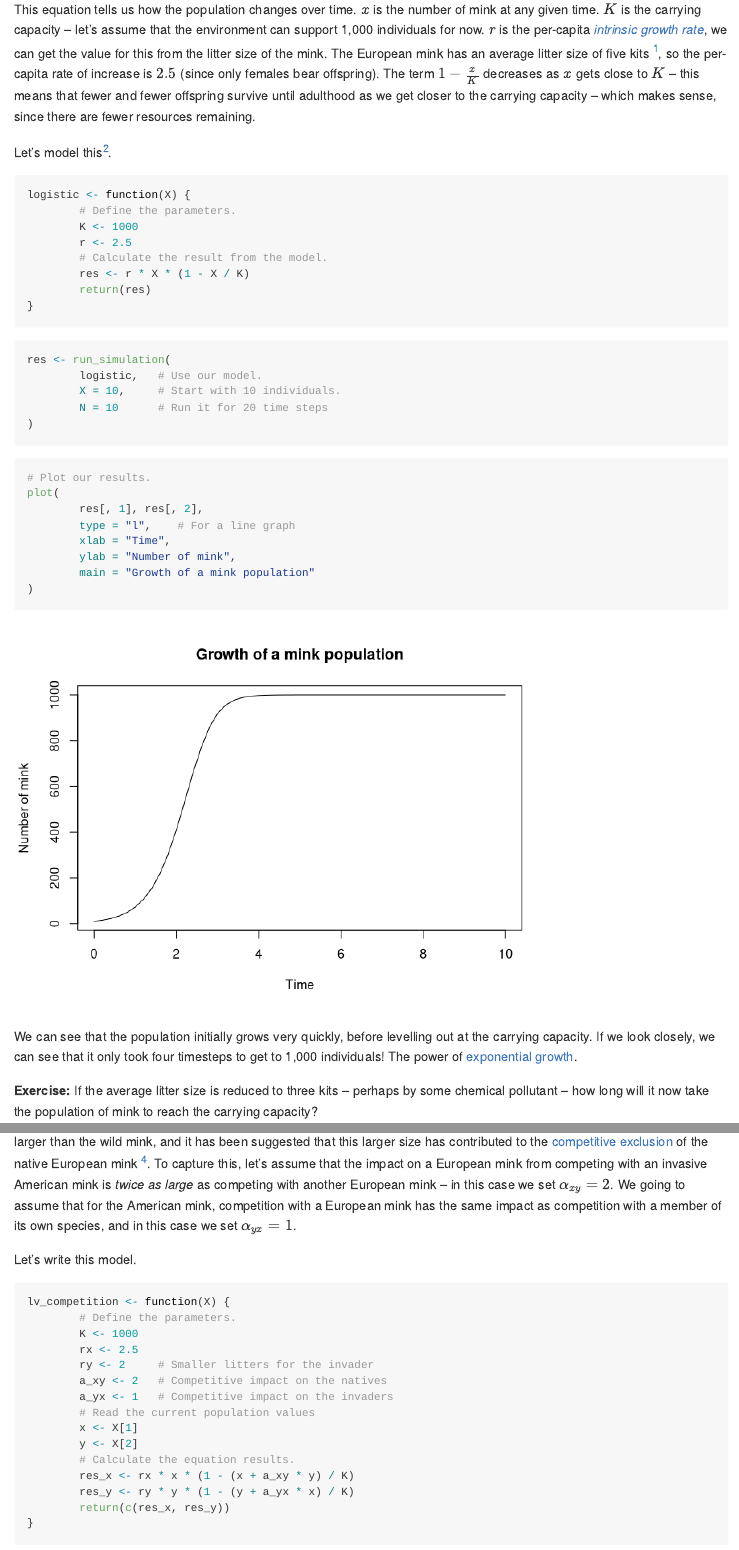
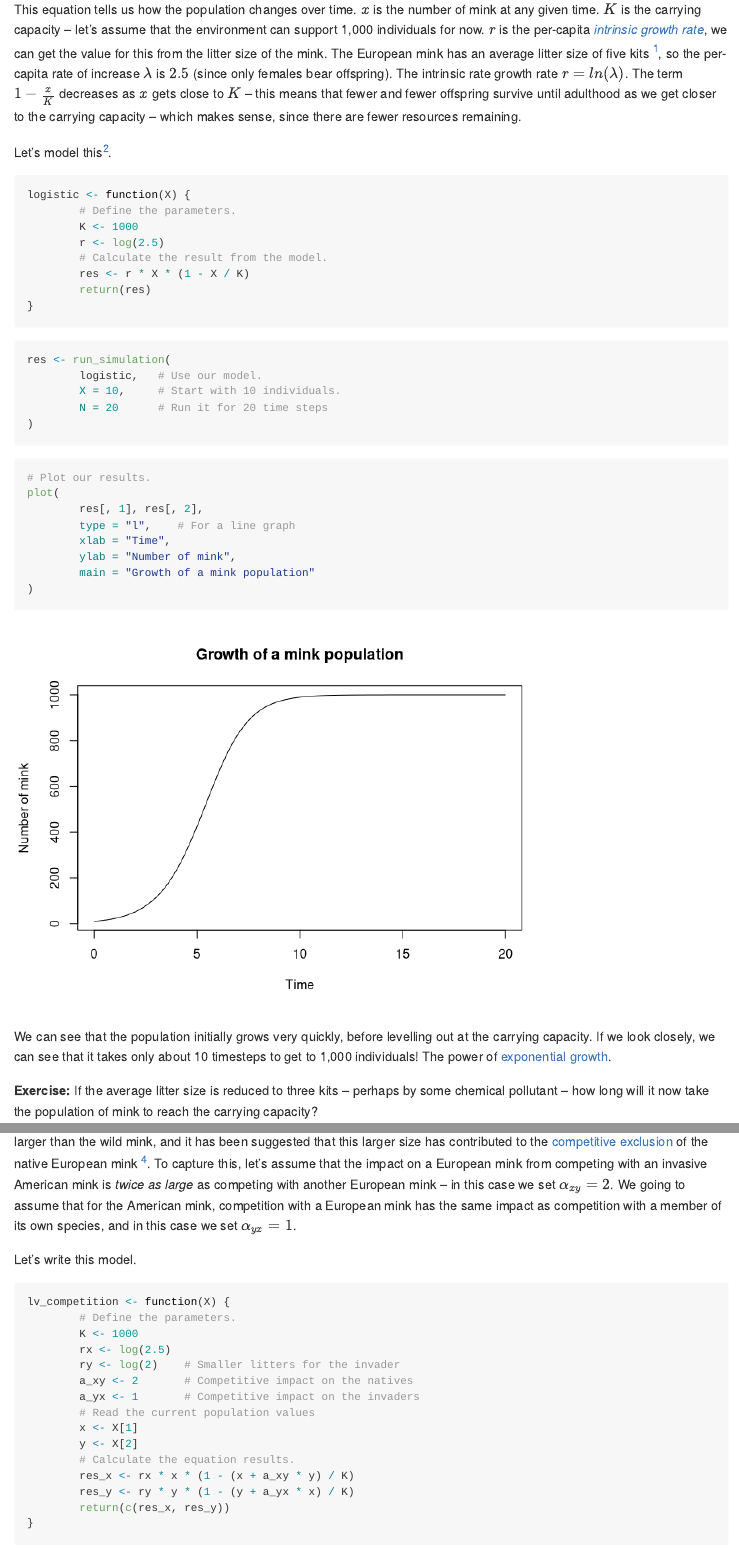
Before and after one commit to kokestu/invasive-species-fieldtrip, an R Markdown document (mink-invasion.rmd): the page in a window 1100 px wide, from 710 px down, and a second part further down, joined at a grey line. Rendered offline with R 4.5, knitr and Pandoc, with nearby package versions.

Commit message:
fix problem with intrinsic growth rates

````diff
--- a/mink-invasion.rmd
+++ b/mink-invasion.rmd
@@ -70,7 +70,7 @@ This equation tells us how the population changes over time. $x$ is the number o
 capacity -- let's assume that the environment can support
 1,000 individuals for now. $r$ is the per-capita [*intrinsic growth rate*](https://en.wikipedia.org/wiki/Population_dynamics#Intrinsic_rate_of_increase),
 we can get the value for this from the litter size of the mink. The European mink has an average litter size of five kits ^[https://en.wikipedia.org/wiki/European_mink#Reproduction_and_development], so the per-capita
-rate of increase is $2.5$ (since only females bear offspring). The term $1 - \frac{x}{K}$ decreases as $x$ gets close to $K$ -- this
+rate of increase $\lambda$ is $2.5$ (since only females bear offspring). The intrinsic rate growth rate $r = ln(\lambda)$. The term $1 - \frac{x}{K}$ decreases as $x$ gets close to $K$ -- this
 means that fewer and fewer offspring survive until adulthood as we get closer to the carrying capacity -- which makes sense, since
 there are fewer resources remaining.
 
@@ -81,7 +81,7 @@ of all these examples (even when analytic solutions exist) since I think it make
 logistic <- function(X) {
         # Define the parameters.
         K <- 1000
-        r <- 2.5
+        r <- log(2.5)
         # Calculate the result from the model.
         res <- r * X * (1 - X / K)
         return(res)
@@ -92,7 +92,7 @@ logistic <- function(X) {
 res <- run_simulation(
         logistic,   # Use our model.
         X = 10,     # Start with 10 individuals.
-        N = 10      # Run it for 20 time steps
+        N = 20      # Run it for 20 time steps
 )
 ```
 
@@ -108,7 +108,7 @@ plot(
 ```
 
 We can see that the population initially grows very quickly, before levelling out at
-the carrying capacity. If we look closely, we can see that it only took four
+the carrying capacity. If we look closely, we can see that it takes only about 10
 timesteps to get to 1,000 individuals! The power of
 [exponential growth](https://en.wikipedia.org/wiki/Exponential_growth#Biology).
 
@@ -151,10 +151,10 @@ Let's write this model.
 lv_competition <- function(X) {
         # Define the parameters.
         K <- 1000
-        rx <- 2.5
-        ry <- 2     # Smaller litters for the invader
-        a_xy <- 2   # Competitive impact on the natives
-        a_yx <- 1   # Competitive impact on the invaders
+        rx <- log(2.5)
+        ry <- log(2)    # Smaller litters for the invader
+        a_xy <- 2       # Competitive impact on the natives
+        a_yx <- 1       # Competitive impact on the invaders
         # Read the current population values
         x <- X[1]
         y <- X[2]
````
Also changed, not shown: mink-invasion.html, mink-invasion.md, mink-invasion_files/figure-gfm/unnamed-chunk-11-1.png, mink-invasion_files/figure-gfm/unnamed-chunk-13-1.png, mink-invasion_files/figure-gfm/unnamed-chunk-4-1.png, mink-invasion_files/figure-gfm/unnamed-chunk-7-1.png, mink-invasion.rmd (12 more changed lines).
